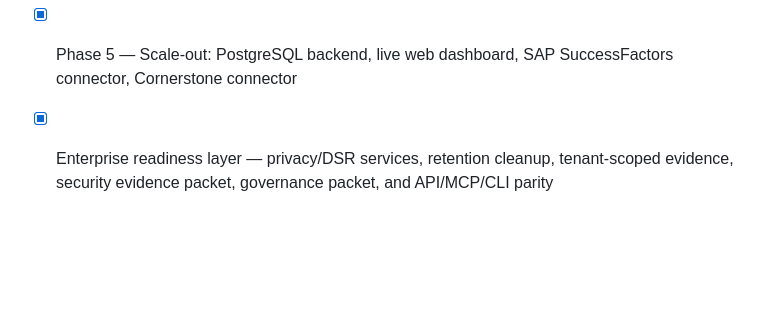
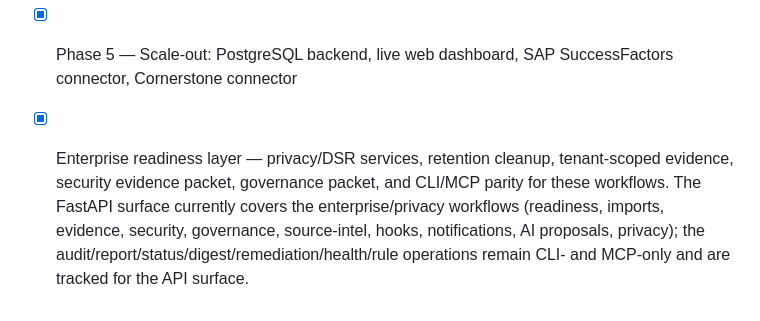
Before and after one commit to simongonzalezdc/complyos, a Markdown page: ARCHITECTURE.md, the part around the change. Rendered like a GitHub page; blank space fills up the shorter version.

Commit message:
docs: scope the API/MCP/CLI parity claim to what the API actually exposes
The ARCHITECTURE.md roadmap claimed unqualified API/MCP/CLI parity, but the
FastAPI surface exposes only the enterprise/privacy workflows; audit, report,
status, digest, remediation, health, and rule operations are CLI/MCP-only.
Corrected the claim so the docs no longer overstate the API surface (H6).
Adding those endpoints to the API is tracked as follow-up work.

Co-Authored-By: Claude Opus 4.8 <noreply@anthropic.com>

```diff
--- a/ARCHITECTURE.md
+++ b/ARCHITECTURE.md
@@ -201,4 +201,4 @@ The domain models and auditor logic are intentionally storage-agnostic — only
 - [x] Phase 3 — Remediation workflows, CSV connector, compliance digest, HTML report/dashboard export
 - [x] Phase 4 — Operator-ready release: scheduled audit runs, notification outbox, release packaging, and documentation/security polish
 - [x] Phase 5 — Scale-out: PostgreSQL backend, live web dashboard, SAP SuccessFactors connector, Cornerstone connector
-- [x] Enterprise readiness layer — privacy/DSR services, retention cleanup, tenant-scoped evidence, security evidence packet, governance packet, and API/MCP/CLI parity
+- [x] Enterprise readiness layer — privacy/DSR services, retention cleanup, tenant-scoped evidence, security evidence packet, governance packet, and CLI/MCP parity for these workflows. The FastAPI surface currently covers the enterprise/privacy workflows (readiness, imports, evidence, security, governance, source-intel, hooks, notifications, AI proposals, privacy); the audit/report/status/digest/remediation/health/rule operations remain CLI- and MCP-only and are tracked for the API surface.
```
